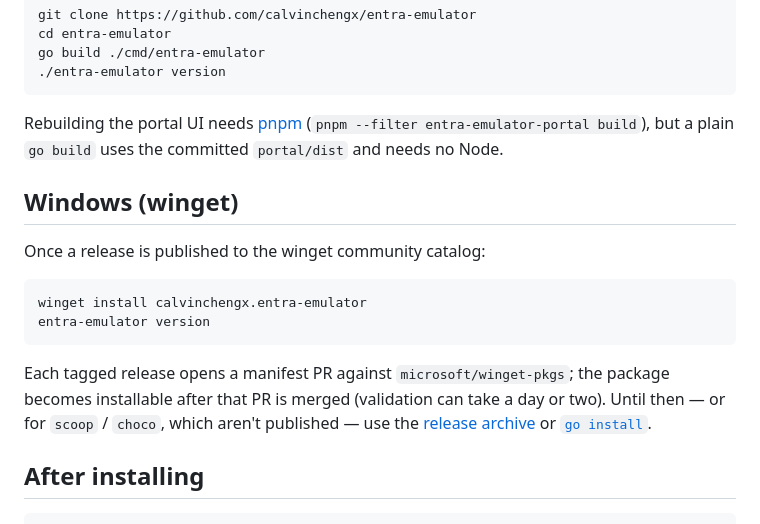
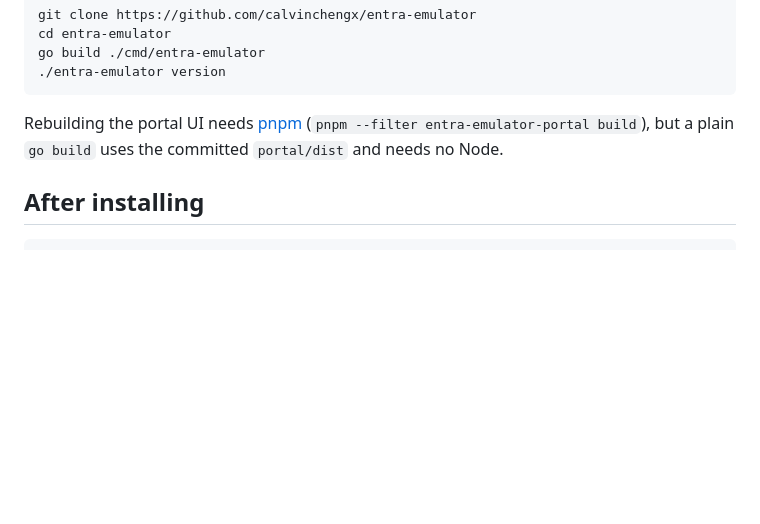
Before and after one commit to calvinchengx/entra-emulator, a Markdown page: docs/13-installation.md, the part around one of its changes. Drawn GitHub-style; blank space fills up the shorter version.

````diff
--- a/docs/13-installation.md
+++ b/docs/13-installation.md
@@ -100,20 +124,6 @@ Rebuilding the portal UI needs [pnpm](https://pnpm.io)
 (`pnpm --filter entra-emulator-portal build`), but a plain `go build` uses the
 committed `portal/dist` and needs no Node.
 
-## Windows (winget)
-
-Once a release is published to the winget community catalog:
-
-```powershell
-winget install calvinchengx.entra-emulator
-entra-emulator version
-```
-
-Each tagged release opens a manifest PR against `microsoft/winget-pkgs`; the
-package becomes installable after that PR is merged (validation can take a day
-or two). Until then — or for `scoop` / `choco`, which aren't published — use the
-[release archive](#pre-built-binaries-all-platforms) or [`go install`](#go-install).
-
 ## After installing
 
 ```sh
````
Also changed, not shown: other parts of docs/13-installation.md (+30 -6 lines).
